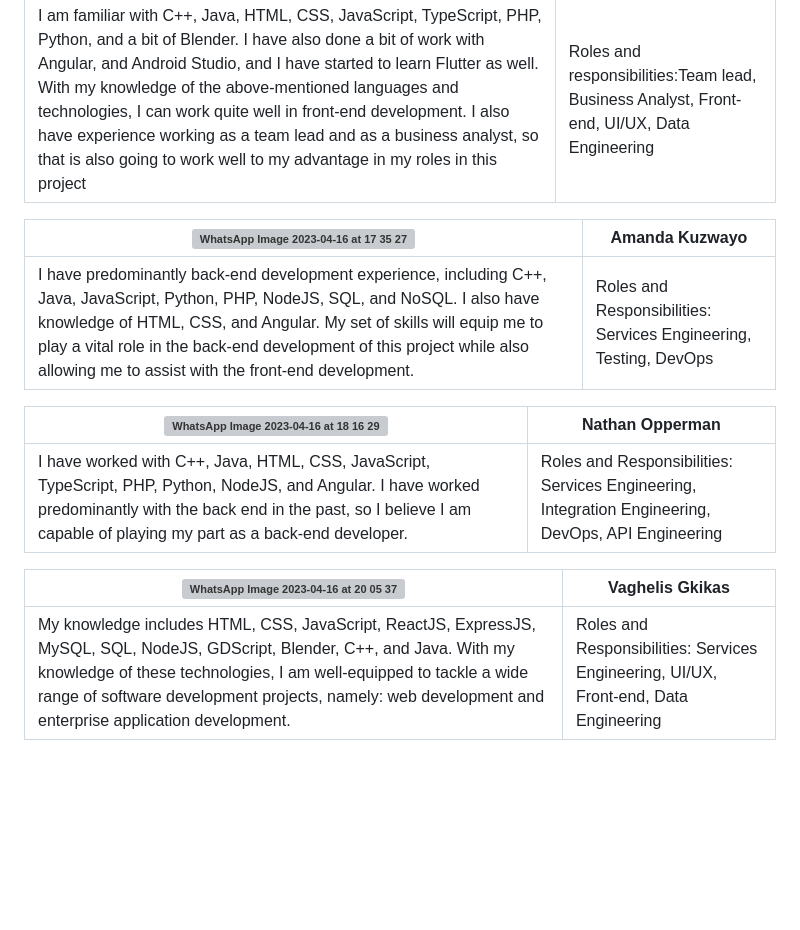
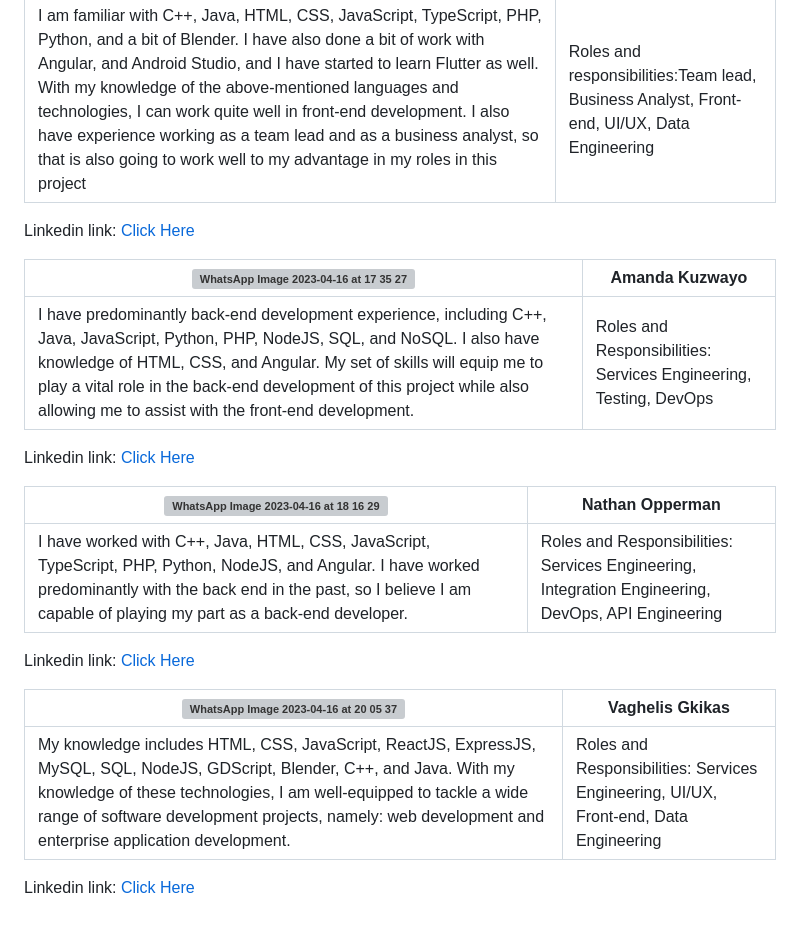
Before and after one commit to COS301-SE-2023/AI-CV-Generator, a Markdown page: readme.MD, the part around the change. Drawn GitHub-style; blank space fills up the shorter version; grey boxes are pictures that could not be loaded.

```diff
--- a/readme.MD
+++ b/readme.MD
@@ -14,14 +14,22 @@ documents that will increase their chances of acquiring a job.
 |----------------------|---------------------------|
 |I am familiar with C++, Java, HTML, CSS, JavaScript, TypeScript, PHP, Python, and a bit of Blender. I have also done a bit of work with Angular, and Android Studio, and I have started to learn Flutter as well. With my knowledge of the above-mentioned languages and technologies, I can work quite well in front-end development. I also have experience working as a team lead and as a business analyst, so that is also going to work well to my advantage in my roles in this project | Roles and responsibilities:Team lead, Business Analyst, Front-end, UI/UX, Data Engineering|
 
+Linkedin link: [Click Here](https://www.linkedin.com/in/mbofho-mamatsharaga-54992823b/)
+
 |![WhatsApp Image 2023-04-16 at 17 35 27](https://github.com/COS301-SE-2023/AI-CV-Generator/assets/94606154/f9b40904-f755-4602-aa4f-f7bb685d1e8e)| Amanda Kuzwayo|
 |----------------------|---------------------------|
 |I have predominantly back-end development experience, including C++, Java, JavaScript, Python, PHP, NodeJS, SQL, and NoSQL. I also have knowledge of HTML, CSS, and Angular. My set of skills will equip me to play a vital role in the back-end development of this project while also allowing me to assist with the front-end development. | Roles and Responsibilities: Services Engineering, Testing, DevOps|
+
+Linkedin link: [Click Here](https://www.linkedin.com/in/amanda-khuzwayo-894130135)
 
 |![WhatsApp Image 2023-04-16 at 18 16 29](https://github.com/COS301-SE-2023/AI-CV-Generator/assets/94606154/d4bbdd5c-11ef-4f97-8566-e209f7c4940c) | Nathan Opperman |
 |----------------------|---------------------------|
 | I have worked with C++, Java, HTML, CSS, JavaScript, TypeScript, PHP, Python, NodeJS, and Angular. I have worked predominantly with the back end in the past, so I believe I am capable of playing my part as a back-end developer. | Roles and Responsibilities: Services Engineering, Integration Engineering, DevOps, API Engineering|
 
+Linkedin link: [Click Here](https://www.linkedin.com/in/nathan-opperman-703214278/)
+
 | ![WhatsApp Image 2023-04-16 at 20 05 37](https://github.com/COS301-SE-2023/AI-CV-Generator/assets/94606154/2e4115f3-8c73-400b-8ef7-b60fec160ec1) | Vaghelis Gkikas|
 |----------------------|---------------------------|
 | My knowledge includes HTML, CSS, JavaScript, ReactJS, ExpressJS, MySQL, SQL, NodeJS, GDScript, Blender, C++, and Java. With my knowledge of these technologies, I am well-equipped to tackle a wide range of software development projects, namely: web development and enterprise application development. | Roles and Responsibilities: Services Engineering, UI/UX, Front-end, Data Engineering |
+
+Linkedin link: [Click Here](linkedin.com/in/vaghelis-gkikas-7a7217278)
```
